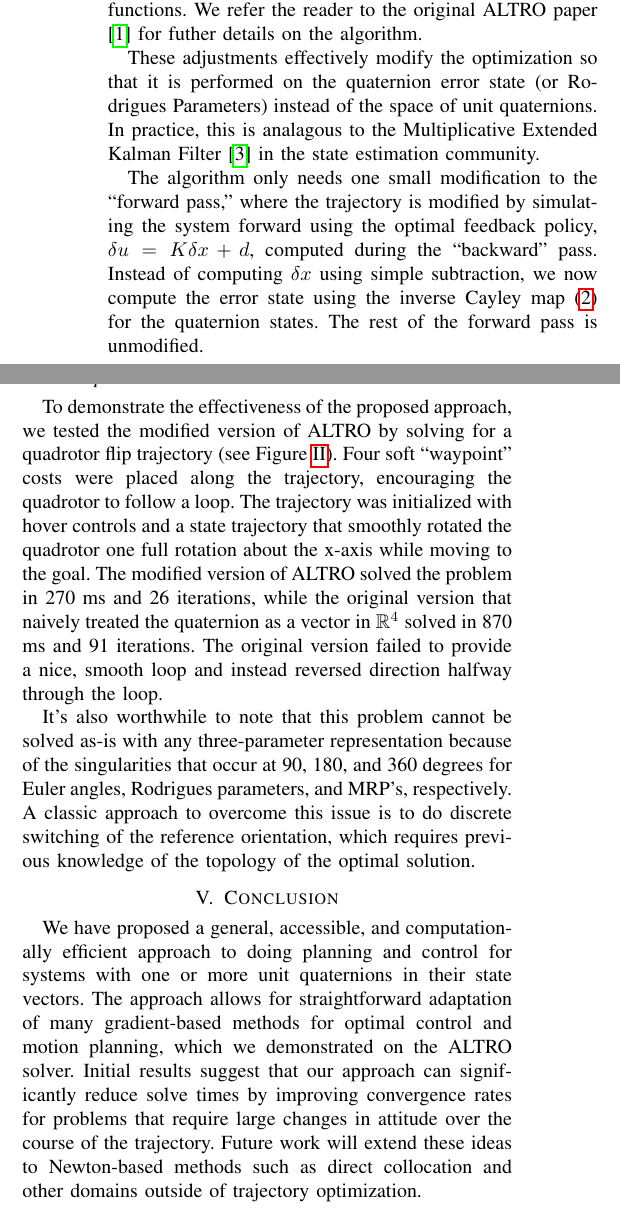
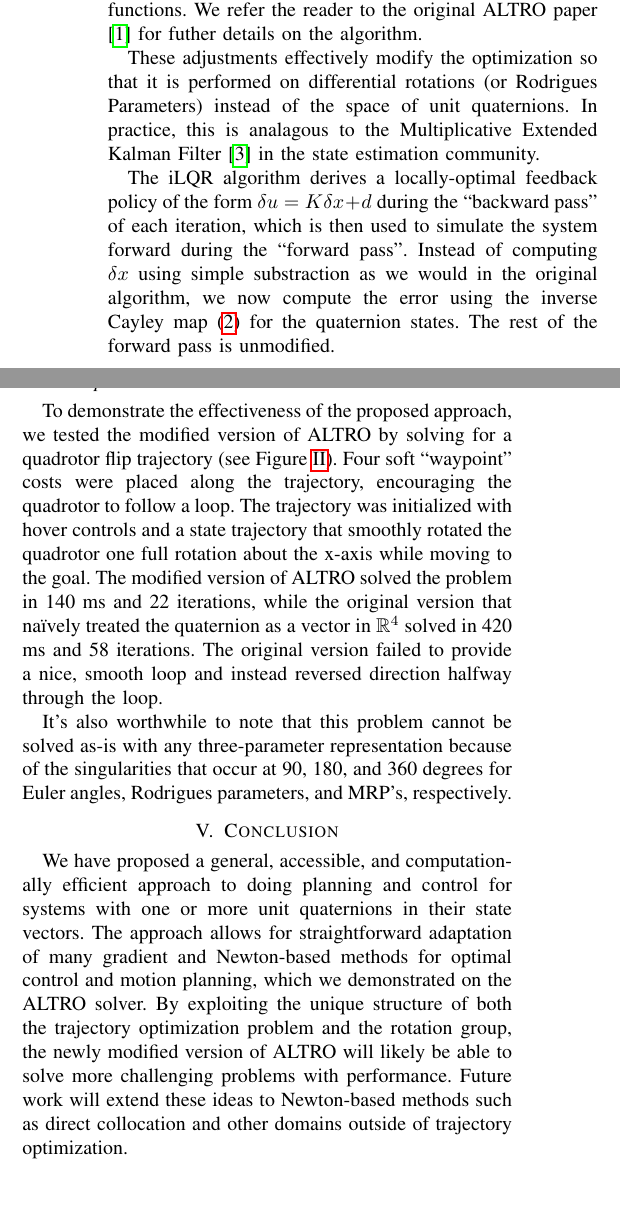
Before and after one commit to RoboticExplorationLab/PlanningWithAttitude, a LaTeX paper (paper/iros_abstract.tex): two parts of the columns of page 2 of 2, joined at a grey line, cut so that both start at the same text, the shorter picture padded with empty space. Compiled offline with pdfLaTeX.

Commit message:
Update IROS abstract

```diff
--- a/paper/iros_abstract.tex
+++ b/paper/iros_abstract.tex
@@ -113,6 +109,10 @@ Planning with Attitude
-    familiar to most roboticists. We apply this method to the ALTRO solver
-    \cite{howell2019altro} and demonstrate its performance on several constrained trajectory
-    optimization problems.
+    To address this lack of solver support, we formulate a straightforward, generic
+    method for adapting existing Newton and gradient-based algorithms to correctly
+    account for the group structure of rotations. Based entirely on basic mathematical
+    tools from linear algebra and calculus, our method is computationally efficient and
+    should be both accessible and familiar to most roboticists. We apply this method to
+    the ALTRO solver \cite{howell2019altro} and demonstrate its performance on a
+    constrained trajectory optimization problem.
 
 \section{Notation and Convensions}
 
@@ -230,18 +234,17 @@ Planning with Attitude
     cost and constraint functions. We refer the reader to the original ALTRO paper
     \cite{howell2019altro} for futher details on the algorithm.
 
-    These adjustments effectively modify the optimization so that it is performed on the
-    quaternion error state (or Rodrigues Parameters) instead of the space of unit
+    These adjustments effectively modify the optimization so that it is performed on
+    differential rotations (or Rodrigues Parameters) instead of the space of unit
     quaternions. In practice, this is analagous to the Multiplicative Extended Kalman
     Filter \cite{markley2014fundamentals} in the state estimation community.
 
-    The algorithm only needs one small modification to the ``forward pass,'' where the
-    trajectory is modified by simulating the system forward using the optimal feedback
-    policy, $\delta u = K \delta x + d$, computed during the ``backward'' pass. Instead of
-    computing $\delta x$ using simple subtraction, we now compute the error state using the
-    inverse Cayley map \eqref{eq:invcayley} for the quaternion states. The rest of the
-    forward pass is unmodified.
-    %\todo{I think you can safely omit some of these details and just refer to the ALTRO paper.}
+    The iLQR algorithm derives a locally-optimal feedback policy of the form $\delta u =
+    K \delta x + d$ during the ``backward pass'' of each iteration, which is then used to
+    simulate the system forward during the ``forward pass''. Instead of computing $\delta
+    x$ using simple substraction as we would in the original algorithm, we now compute the
+    error using the inverse Cayley map \eqref{eq:invcayley} for the quaternion states. The
+    rest of the forward pass is unmodified.
 
     \subsection{Examples}
         To demonstrate the effectiveness of the proposed approach, we tested the modified
@@ -250,17 +253,17 @@ Planning with Attitude
         quadrotor to follow a loop. The trajectory was initialized with hover controls and a
         state trajectory that smoothly rotated the quadrotor one full rotation about the
         x-axis while moving to the goal.
-        The modified version of ALTRO solved the problem in 270 ms and 26 iterations, while
-        the original version that naively treated the quaternion as a vector in $\R^4$
-        solved in 870 ms and 91 iterations. The original version failed to provide a nice,
+        The modified version of ALTRO solved the problem in 140 ms and 22 iterations, while
+        the original version that na\"ively treated the quaternion as a vector in $\R^4$
+        solved in 420 ms and 58 iterations. The original version failed to provide a nice,
         smooth loop and instead reversed direction halfway through the loop.
 
         It's also worthwhile to note that this problem cannot be solved as-is with any
         three-parameter representation because of the singularities that occur at 90, 180,
         and 360 degrees for Euler angles, Rodrigues parameters, and MRP's, respectively.
-        A classic approach to overcome this issue is to do discrete switching of the
-        reference orientation, which requires previous knowledge of the topology of the
-        optimal solution.
+        % A classic approach to overcome this issue is to do discrete switching of the
+        % reference orientation, which requires previous knowledge of the topology of the
+        % optimal solution.
         % \begin{figure}
         %     \centering
         %     \includegraphics[height=4cm, width=8cm]{figures/timing_chart.tikz}
@@ -279,13 +282,12 @@ Planning with Attitude
     We have proposed a general, accessible, and computationally efficient approach to
     doing planning and control for systems with one or more unit quaternions in their
     state vectors. The approach allows for straightforward adaptation of many
-    gradient-based methods for optimal control and motion planning, which we demonstrated
-    on the ALTRO solver.
-    Initial results suggest that our approach can significantly reduce solve times by
-    improving convergence rates for problems that require large changes in attitude over
-    the course of the trajectory. Future work will extend these ideas to Newton-based methods
-    such as direct collocation and other domains outside of trajectory optimization.
-
+    gradient and Newton-based methods for optimal control and motion planning, which we demonstrated
+    on the ALTRO solver. By exploiting the unique structure of both the trajectory
+    optimization problem and the rotation group, the newly modified version of ALTRO will
+    likely be able to solve more challenging problems with performance.
+    Future work will extend these ideas to Newton-based methods such as direct
+    collocation and other domains outside of trajectory optimization.
 
 
 \printbibliography
```
Also changed, not shown: paper/iros_abstract.tex (34 more changed lines).
